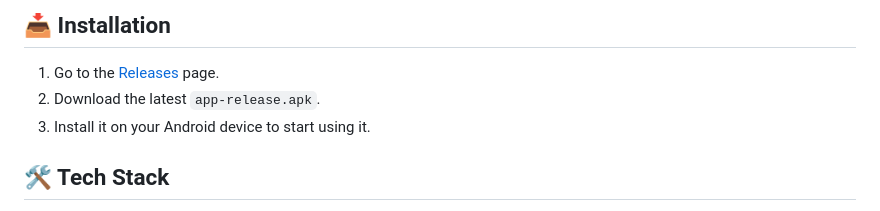
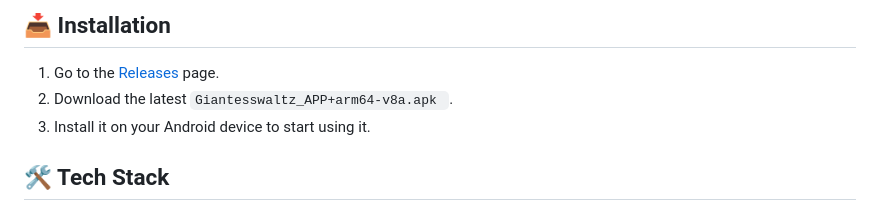
Before and after one commit to fangzny1/Giantesswaltz_APP, a Markdown page: README_EN.md, the part around the change. Drawn GitHub-style.

```diff
--- a/README_EN.md
+++ b/README_EN.md
@@ -30,7 +30,8 @@ This project was initially assisted by AI and deeply customized for the Discuz!
 ## 📥 Installation
 
 1.  Go to the [Releases](../../releases) page.
-2.  Download the latest `app-release.apk`.
+2.  Download the latest `Giantesswaltz_APP+arm64-v8a.apk
+`.
 3.  Install it on your Android device to start using it.
 
 ## 🛠️ Tech Stack
```
Also changed, not shown: README.md (+2 -1 lines).
